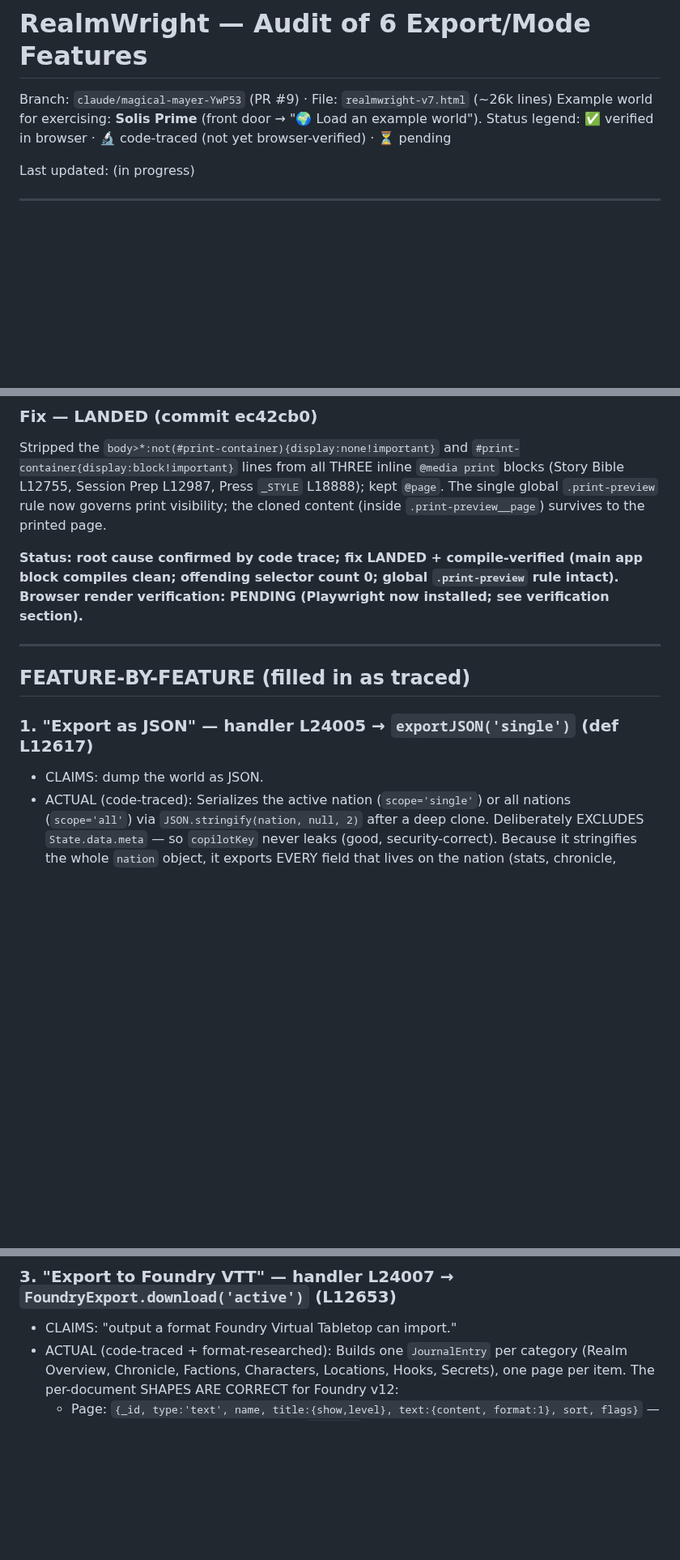
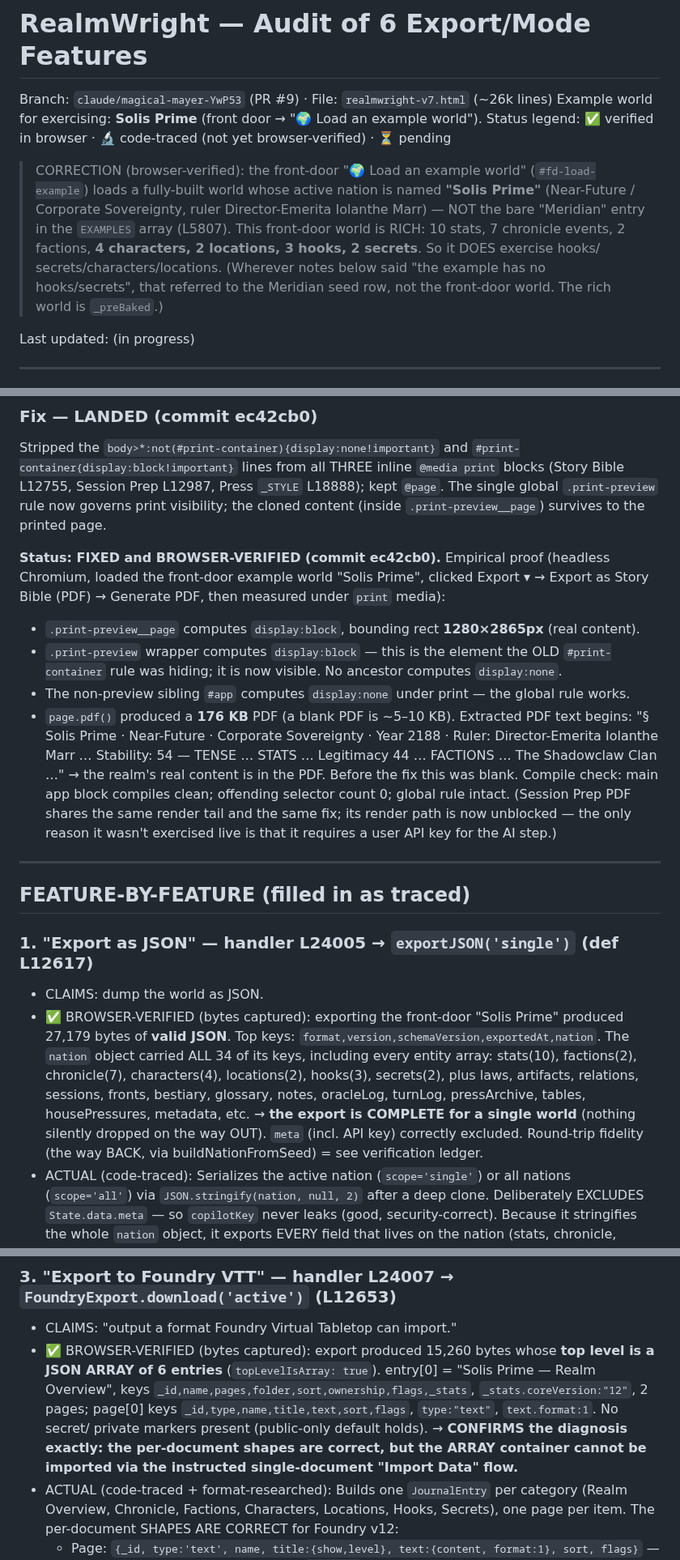
Before and after one commit to mdnahin537/MD-nahin, a Markdown page: AUDIT-6-features.md, 3 parts joined by grey strips. Shown at 81% size. Drawn GitHub-style; blank space fills up the shorter version.

Commit message:
Browser-verify: print/PDF fix proven (176KB PDF w/ real content), export bytes captured
Headless Chromium, front-door example world 'Solis Prime':
- Story Bible PDF now renders content (display:block under print media, 1280x2865 rect,
  176KB PDF whose text starts 'Solis Prime ... Stability 54 TENSE ... STATS ... FACTIONS').
  Before the fix this was blank. Deliverable #1 closed with evidence.
- JSON export = 27KB valid JSON, all 34 nation keys incl. every entity array (complete out).
- Foundry export = top-level ARRAY of 6 entries (confirms non-importable container bug);
  per-document shapes correct (coreVersion 12, page type text, text.format 1).
- Corrected: front-door example is the rich 'Solis Prime' world (hooks/secrets/chars/locs),
  distinct from the bare 'Meridian' EXAMPLES row.

Co-authored with Claude Code
Claude-Session: https://claude.ai/code/session_01PAYvDij66X8kmwuTRNyChp

```diff
--- a/AUDIT-6-features.md
+++ b/AUDIT-6-features.md
@@ -3,6 +3,14 @@
 Branch: `claude/magical-mayer-YwP53` (PR #9) · File: `realmwright-v7.html` (~26k lines)
 Example world for exercising: **Solis Prime** (front door → "🌍 Load an example world").
 Status legend: ✅ verified in browser · 🔬 code-traced (not yet browser-verified) · ⏳ pending
+
+> CORRECTION (browser-verified): the front-door "🌍 Load an example world" (`#fd-load-example`)
+> loads a fully-built world whose active nation is named **"Solis Prime"** (Near-Future /
+> Corporate Sovereignty, ruler Director-Emerita Iolanthe Marr) — NOT the bare "Meridian" entry
+> in the `EXAMPLES` array (L5807). This front-door world is RICH: 10 stats, 7 chronicle events,
+> 2 factions, **4 characters, 2 locations, 3 hooks, 2 secrets**. So it DOES exercise hooks/
+> secrets/characters/locations. (Wherever notes below said "the example has no hooks/secrets",
+> that referred to the Meridian seed row, not the front-door world. The rich world is `_preBaked`.)
 
 Last updated: (in progress)
 
@@ -54,9 +62,20 @@ Stripped the `body>*:not(#print-container){display:none!important}` and
 global `.print-preview` rule now governs print visibility; the cloned content (inside
 `.print-preview__page`) survives to the printed page.
 
-**Status: root cause confirmed by code trace; fix LANDED + compile-verified (main app block
-compiles clean; offending selector count 0; global `.print-preview` rule intact).
-Browser render verification: PENDING (Playwright now installed; see verification section).**
+**Status: FIXED and BROWSER-VERIFIED (commit ec42cb0).**
+Empirical proof (headless Chromium, loaded the front-door example world "Solis Prime",
+clicked Export ▾ → Export as Story Bible (PDF) → Generate PDF, then measured under `print` media):
+- `.print-preview__page` computes `display:block`, bounding rect **1280×2865px** (real content).
+- `.print-preview` wrapper computes `display:block` — this is the element the OLD `#print-container`
+  rule was hiding; it is now visible. No ancestor computes `display:none`.
+- The non-preview sibling `#app` computes `display:none` under print — the global rule works.
+- `page.pdf()` produced a **176 KB** PDF (a blank PDF is ~5–10 KB). Extracted PDF text begins:
+  "§ Solis Prime · Near-Future · Corporate Sovereignty · Year 2188 · Ruler: Director-Emerita
+  Iolanthe Marr … Stability: 54 — TENSE … STATS … Legitimacy 44 … FACTIONS … The Shadowclaw Clan …"
+  → the realm's real content is in the PDF. Before the fix this was blank.
+Compile check: main app block compiles clean; offending selector count 0; global rule intact.
+(Session Prep PDF shares the same render tail and the same fix; its render path is now unblocked —
+the only reason it wasn't exercised live is that it requires a user API key for the AI step.)
 
 ---
 
@@ -64,6 +83,14 @@ Browser render verification: PENDING (Playwright now installed; see verification
 
 ### 1. "Export as JSON" — handler L24005 → `exportJSON('single')` (def L12617)
 - CLAIMS: dump the world as JSON.
+- ✅ BROWSER-VERIFIED (bytes captured): exporting the front-door "Solis Prime" produced 27,179
+  bytes of **valid JSON**. Top keys: `format,version,schemaVersion,exportedAt,nation`. The
+  `nation` object carried ALL 34 of its keys, including every entity array:
+  stats(10), factions(2), chronicle(7), characters(4), locations(2), hooks(3), secrets(2),
+  plus laws, artifacts, relations, sessions, fronts, bestiary, glossary, notes, oracleLog,
+  turnLog, pressArchive, tables, housePressures, metadata, etc. → **the export is COMPLETE for
+  a single world** (nothing silently dropped on the way OUT). `meta` (incl. API key) correctly
+  excluded. Round-trip fidelity (the way BACK, via buildNationFromSeed) = see verification ledger.
 - ACTUAL (code-traced): Serializes the active nation (`scope='single'`) or all nations
   (`scope='all'`) via `JSON.stringify(nation, null, 2)` after a deep clone. Deliberately
   EXCLUDES `State.data.meta` — so `copilotKey` never leaks (good, security-correct). Because it
@@ -106,6 +133,13 @@ Browser render verification: PENDING (Playwright now installed; see verification
 
 ### 3. "Export to Foundry VTT" — handler L24007 → `FoundryExport.download('active')` (L12653)
 - CLAIMS: "output a format Foundry Virtual Tabletop can import."
+- ✅ BROWSER-VERIFIED (bytes captured): export produced 15,260 bytes whose **top level is a JSON
+  ARRAY of 6 entries** (`topLevelIsArray: true`). entry[0] = "Solis Prime — Realm Overview",
+  keys `_id,name,pages,folder,sort,ownership,flags,_stats`, `_stats.coreVersion:"12"`, 2 pages;
+  page[0] keys `_id,type,name,title,text,sort,flags`, `type:"text"`, `text.format:1`. No secret/
+  private markers present (public-only default holds). → **CONFIRMS the diagnosis exactly: the
+  per-document shapes are correct, but the ARRAY container cannot be imported via the instructed
+  single-document "Import Data" flow.**
 - ACTUAL (code-traced + format-researched): Builds one `JournalEntry` per category (Realm
   Overview, Chronicle, Factions, Characters, Locations, Hooks, Secrets), one page per item.
   The per-document SHAPES ARE CORRECT for Foundry v12:
```
